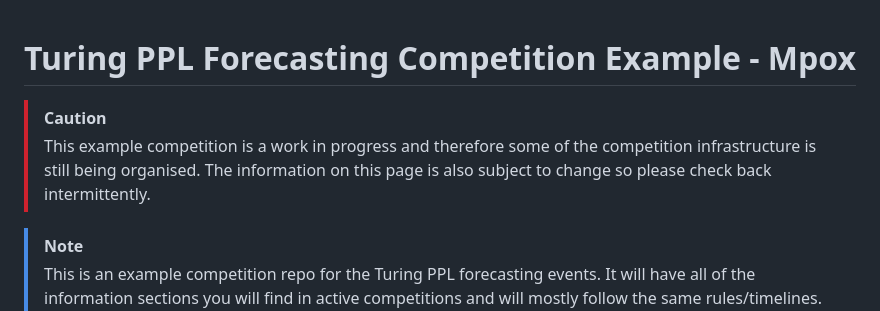
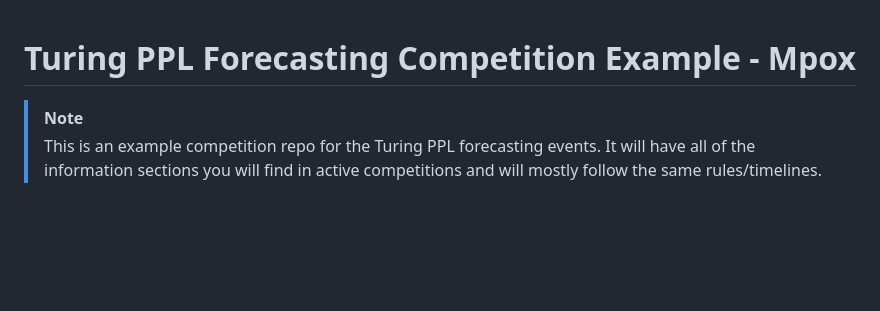
Before and after one commit to SPHERE-PPL/Contest-Example-Mpox, a Markdown page: README.md, the part around the change. Drawn GitHub-style; blank space fills up the shorter version.

```diff
--- a/README.md
+++ b/README.md
@@ -1,7 +1,4 @@
 # Turing PPL Forecasting Competition Example - Mpox
-
-> [!Caution]
-> This example competition is a work in progress and therefore some of the competition infrastructure is still being organised. The information on this page is also subject to change so please check back intermittently.
 
 > [!note]
 > This is an example competition repo for the Turing PPL forecasting events. It will have all of the information sections you will find in active competitions and will mostly follow the same rules/timelines. We have included example analysis and outputs to help guide new entrants.
```
